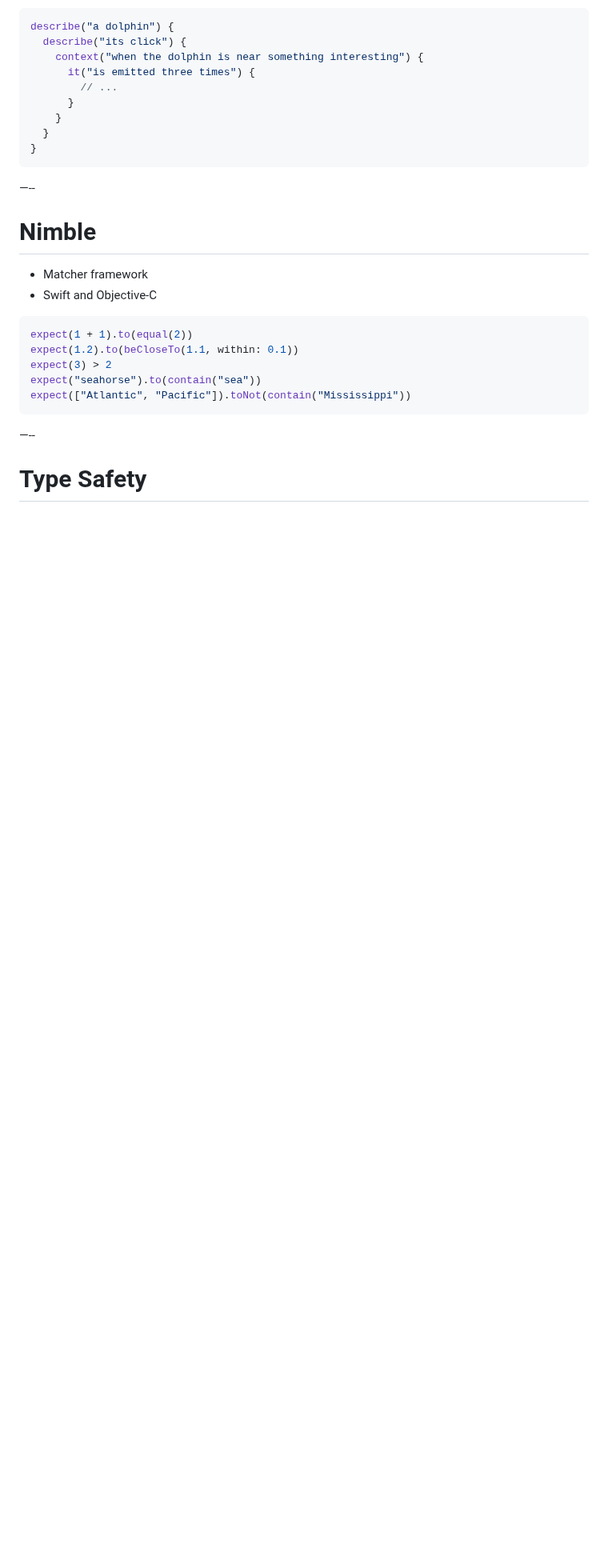
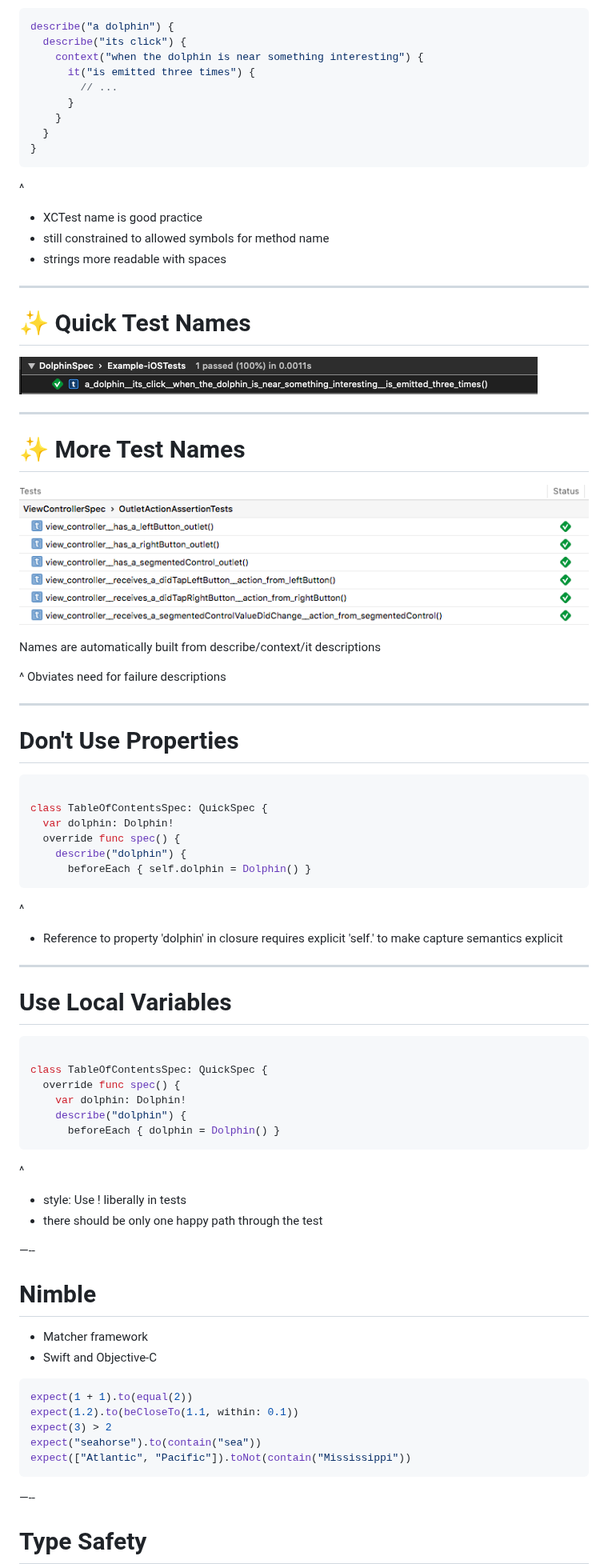
Before and after one commit to phatblat/UnitTestingWithQuick, a Markdown page: presentation.md, the part around one of its changes. Shown at 80% size. Drawn GitHub-style; pictures changed too: Images/dolphin_spec.png (added), Images/outlet-action-tests-pass.png (added); blank space fills up the shorter version.

````diff
--- a/presentation.md
+++ b/presentation.md
@@ -279,6 +311,61 @@ describe("a dolphin") {
   }
 }
 ```
+
+^
+- XCTest name is good practice
+- still constrained to allowed symbols for method name
+- strings more readable with spaces
+
+---
+
+# ✨ Quick Test Names
+
+![inline](Images/dolphin_spec.png)
+
+---
+
+# ✨ More Test Names
+
+![inline](Images/outlet-action-tests-pass.png)
+
+Names are automatically built from describe/context/it descriptions
+
+^
+Obviates need for failure descriptions
+
+---
+
+# Don't Use Properties
+
+```swift
+
+class TableOfContentsSpec: QuickSpec {
+  var dolphin: Dolphin!
+  override func spec() {
+    describe("dolphin") {
+      beforeEach { self.dolphin = Dolphin() }
+```
+
+^
+- Reference to property 'dolphin' in closure requires explicit 'self.' to make capture semantics explicit
+
+---
+
+# Use Local Variables
+
+```swift
+
+class TableOfContentsSpec: QuickSpec {
+  override func spec() {
+    var dolphin: Dolphin!
+    describe("dolphin") {
+      beforeEach { dolphin = Dolphin() }
+```
+
+^
+- style: Use ! liberally in tests
+- there should be only one happy path through the test
 
 —--
 
````
Also changed, not shown: other parts of presentation.md (+84 -60 lines), Images/Jack_Be_Nimble_2_-_WW_Denslow_-_Project_Gutenberg_etext_18546.jpg (added), 3 other files.
